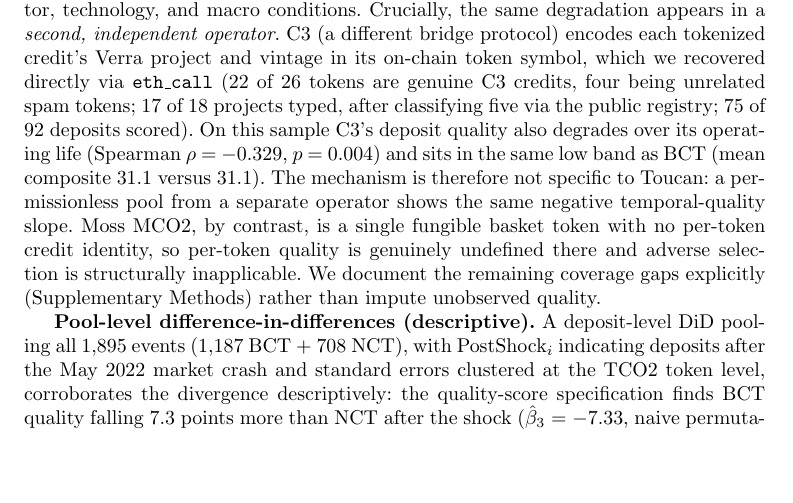
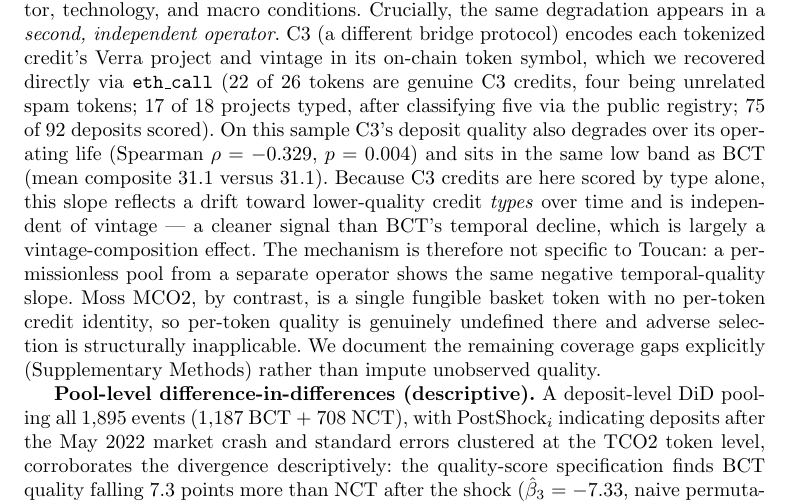
Before and after one commit to Adeline117/carbon-neutrality, a LaTeX paper (docs/natcomms-draft/latex/manuscript.tex): part of page 9 of 25, cut so that both start at the same text, the shorter picture padded with empty space. Compiled offline with pdfLaTeX.

Commit message:
Add C3 vintage-independence note (type-composition drift, cleaner than BCT)
C3's temporal slope (rho=-0.329) is computed on type-only scores, so it reflects
a drift toward lower-quality credit types over time, independent of vintage --
a cleaner signal than BCT's largely vintage-driven decline. VCS-849 left untyped
(Verra page JS-rendered, not cheaply classifiable); 17/18 coverage stands.

Co-Authored-By: Claude Opus 4.8 (1M context) <noreply@anthropic.com>

```diff
--- a/docs/natcomms-draft/latex/manuscript.tex
+++ b/docs/natcomms-draft/latex/manuscript.tex
@@ -145,7 +145,7 @@
 
 The estimand is the effect of pool design on the credits \textit{admitted by both pools} --- necessarily a higher-quality, nature-based subset, since the screened pool rejects renewables --- not the full unscreened pool; the within-token contrast is internally clean but its external scope is this dual-eligible set. Within that set, quality, vintage, registry, and project type are held fixed by construction, so the residual threat is not credit quality but selection into the shared set: which credits came to be deposited in both pools, and in what order (for example, a credit rejected by the screened pool and then placed in the unscreened pool as a fallback). A Rosenbaum sensitivity bound (how strong a hidden confounder must be to overturn a matched-pair result) indicates the result survives an unobserved per-pair confounder that shifts the redemption odds by up to $\Gamma$ = 3.05 (that odds-ratio threshold); we note that a deposit-ordering or admission-route selection rule could plausibly approach this magnitude, so we treat $\Gamma$ = 3.05 as a moderate rather than a conclusive guarantee, and make the assumed causal structure explicit in the directed acyclic graph of Supplementary Fig.~3.
 
-\textbf{Generalization across pools.} The mechanism is not specific to a single pool. Within the same operator, chain, time window, and depositor population, the \textit{unscreened} pool's deposit quality degrades strongly over its operating life (Spearman $\rho$ = $-$0.439, $p < 10^{-40}$) while the \textit{screened} pool's does not ($\rho$ = $-$0.105, $p$ = 0.088, n.s.) --- a permissionless-versus-filtered contrast that isolates screening from operator, technology, and macro conditions. Crucially, the same degradation appears in a \textit{second, independent operator}. C3 (a different bridge protocol) encodes each tokenized credit's Verra project and vintage in its on-chain token symbol, which we recovered directly via \texttt{eth\_call} (22 of 26 tokens are genuine C3 credits, four being unrelated spam tokens; 17 of 18 projects typed, after classifying five via the public registry; 75 of 92 deposits scored). On this sample C3's deposit quality also degrades over its operating life (Spearman $\rho$ = $-$0.329, $p$ = 0.004) and sits in the same low band as BCT (mean composite 31.1 versus 31.1). The mechanism is therefore not specific to Toucan: a permissionless pool from a separate operator shows the same negative temporal-quality slope. Moss MCO2, by contrast, is a single fungible basket token with no per-token credit identity, so per-token quality is genuinely undefined there and adverse selection is structurally inapplicable. We document the remaining coverage gaps explicitly (Supplementary Methods) rather than impute unobserved quality.
+\textbf{Generalization across pools.} The mechanism is not specific to a single pool. Within the same operator, chain, time window, and depositor population, the \textit{unscreened} pool's deposit quality degrades strongly over its operating life (Spearman $\rho$ = $-$0.439, $p < 10^{-40}$) while the \textit{screened} pool's does not ($\rho$ = $-$0.105, $p$ = 0.088, n.s.) --- a permissionless-versus-filtered contrast that isolates screening from operator, technology, and macro conditions. Crucially, the same degradation appears in a \textit{second, independent operator}. C3 (a different bridge protocol) encodes each tokenized credit's Verra project and vintage in its on-chain token symbol, which we recovered directly via \texttt{eth\_call} (22 of 26 tokens are genuine C3 credits, four being unrelated spam tokens; 17 of 18 projects typed, after classifying five via the public registry; 75 of 92 deposits scored). On this sample C3's deposit quality also degrades over its operating life (Spearman $\rho$ = $-$0.329, $p$ = 0.004) and sits in the same low band as BCT (mean composite 31.1 versus 31.1). Because C3 credits are here scored by type alone, this slope reflects a drift toward lower-quality credit \textit{types} over time and is independent of vintage --- a cleaner signal than BCT's temporal decline, which is largely a vintage-composition effect. The mechanism is therefore not specific to Toucan: a permissionless pool from a separate operator shows the same negative temporal-quality slope. Moss MCO2, by contrast, is a single fungible basket token with no per-token credit identity, so per-token quality is genuinely undefined there and adverse selection is structurally inapplicable. We document the remaining coverage gaps explicitly (Supplementary Methods) rather than impute unobserved quality.
 
 \textbf{Pool-level difference-in-differences (descriptive).} A deposit-level DiD pooling all 1,895 events (1,187 BCT + 708 NCT), with $\text{PostShock}_i$ indicating deposits after the May 2022 market crash and standard errors clustered at the TCO2 token level, corroborates the divergence descriptively: the quality-score specification finds BCT quality falling 7.3 points more than NCT after the shock ($\hat{\beta}_3$ = $-$7.33, naive permutation $p < 0.0001$). We report this as descriptive only, not as a causal estimate, because BCT and NCT share 88.6\% of their tokens, violating the unit-independence its inference assumes. Under a token-clustered bootstrap the standard error inflates 4.02-fold and the between-pool rank difference is indistinguishable from zero (cluster-robust $p$ = 0.24). Causal identification therefore rests on the within-token design above.
 
```
Also changed, not shown: docs/natcomms-draft/sections-1-2-intro-results.md (+1 -1 lines), docs/natcomms-draft/latex/manuscript.pdf, manuscript.pdf.
